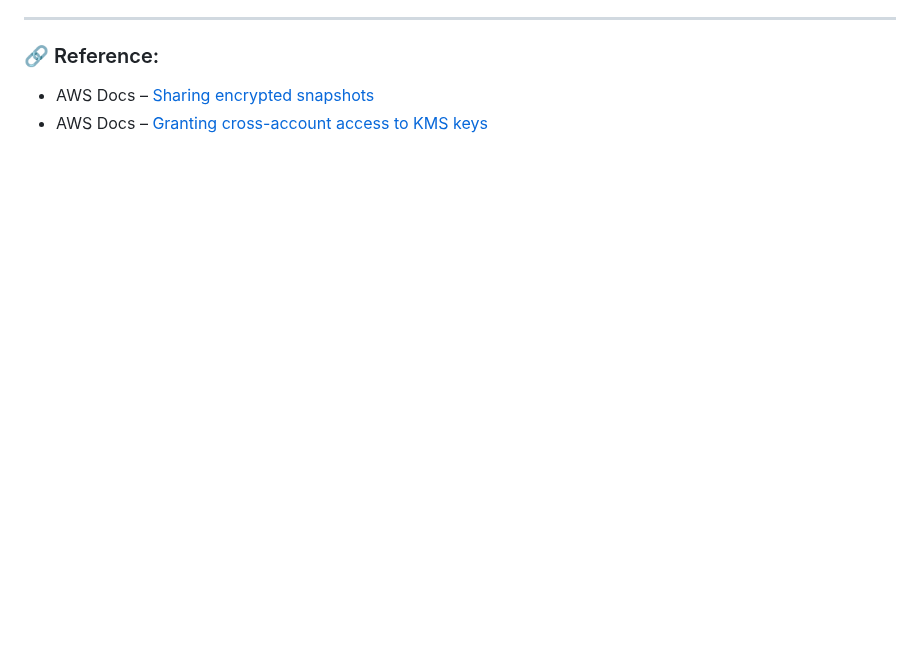
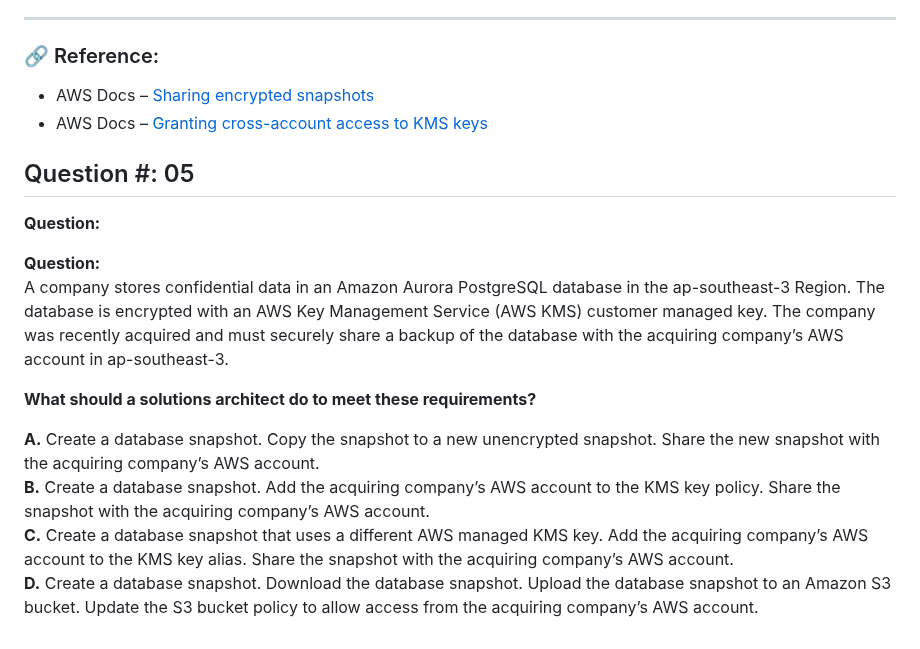
Before and after one commit to Lahiruerandika/aws-solutions-architect-exam-prep, a Markdown page: design-secure-architectures/questions.md, the part around the change. Drawn GitHub-style; folded sections open; blank space fills up the shorter version.

Commit message:
design-secure-architectures/question:05

```diff
--- a/design-secure-architectures/questions.md
+++ b/design-secure-architectures/questions.md
@@ -169,3 +169,17 @@ A company stores confidential data in an Amazon Aurora PostgreSQL database in th
 - AWS Docs – [Granting cross-account access to KMS keys](https://docs.aws.amazon.com/kms/latest/developerguide/key-policy-modifying.html)
 
 </details>
+
+## Question #: 05
+
+**Question:**
+
+**Question:**
+A company stores confidential data in an Amazon Aurora PostgreSQL database in the ap-southeast-3 Region. The database is encrypted with an AWS Key Management Service (AWS KMS) customer managed key. The company was recently acquired and must securely share a backup of the database with the acquiring company’s AWS account in ap-southeast-3.
+
+**What should a solutions architect do to meet these requirements?**
+
+**A.** Create a database snapshot. Copy the snapshot to a new unencrypted snapshot. Share the new snapshot with the acquiring company’s AWS account.
+**B.** Create a database snapshot. Add the acquiring company’s AWS account to the KMS key policy. Share the snapshot with the acquiring company’s AWS account.
+**C.** Create a database snapshot that uses a different AWS managed KMS key. Add the acquiring company’s AWS account to the KMS key alias. Share the snapshot with the acquiring company’s AWS account.
+**D.** Create a database snapshot. Download the database snapshot. Upload the database snapshot to an Amazon S3 bucket. Update the S3 bucket policy to allow access from the acquiring company’s AWS account.
```
